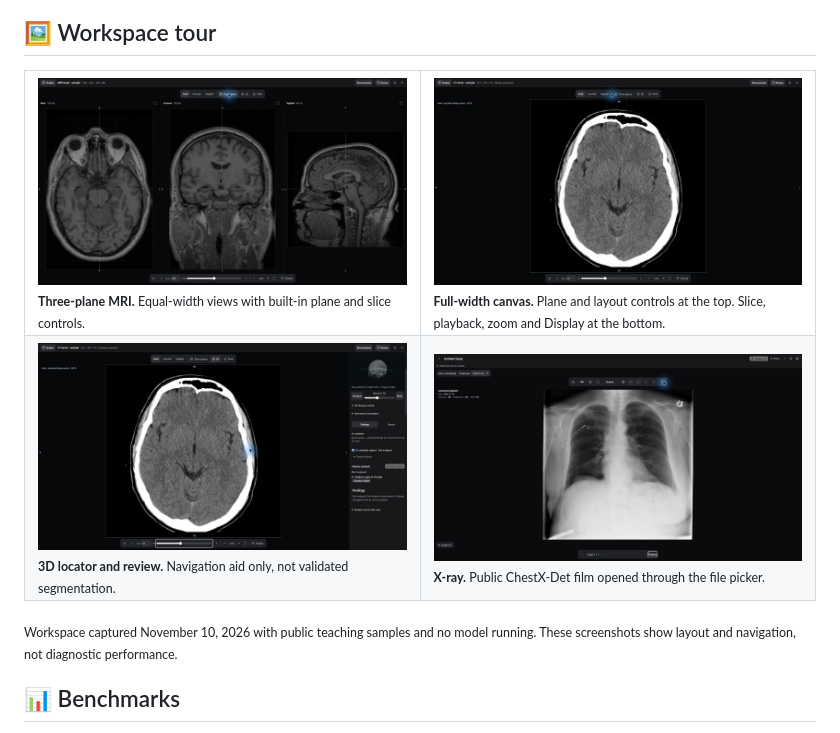
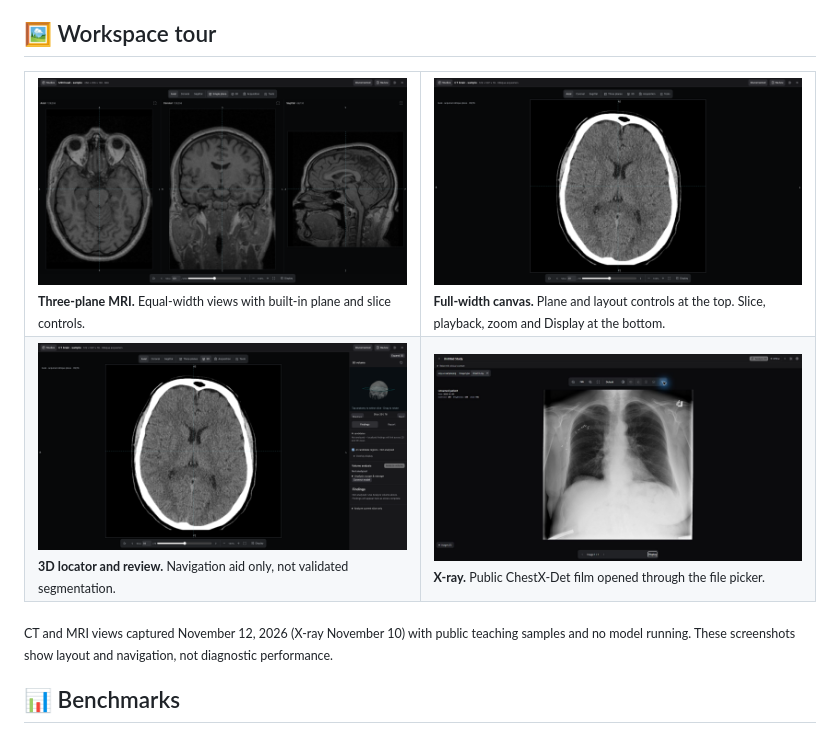
Before and after one commit to Hitheshkaranth/VoxelRadAI_Terminal, a Markdown page: README.md, the part around the change. Drawn GitHub-style; pictures changed too: docs/screenshots/v0.2.0/ct-review.png, docs/screenshots/v0.2.0/ct-workspace.png, docs/screenshots/v0.2.0/mri-three-planes.png.

Commit message:
Retake CT and MRI workspace screenshots from current main
Capture ct-workspace, ct-review, mri-three-planes and study-workspace from
the local dev app with headless Chrome at 1920x1080, and update capture
dates and notes. X-ray captures are unchanged.

Co-Authored-By: Claude Opus 5.5 <noreply@anthropic.com>

```diff
--- a/README.md
+++ b/README.md
@@ -106,7 +106,7 @@ Open **http://localhost:8088**. For HTTPS, persistence and backups, see the [dep
   </tr>
 </table>
 
-<sub>Workspace captured November 10, 2026 with public teaching samples and no model running. These screenshots show layout and navigation, not diagnostic performance.</sub>
+<sub>CT and MRI views captured November 12, 2026 (X-ray November 10) with public teaching samples and no model running. These screenshots show layout and navigation, not diagnostic performance.</sub>
 
 ## 📊 Benchmarks
 
```
Also changed, not shown: docs/screenshots/v0.2.0/study-workspace.png, 1 other file.
